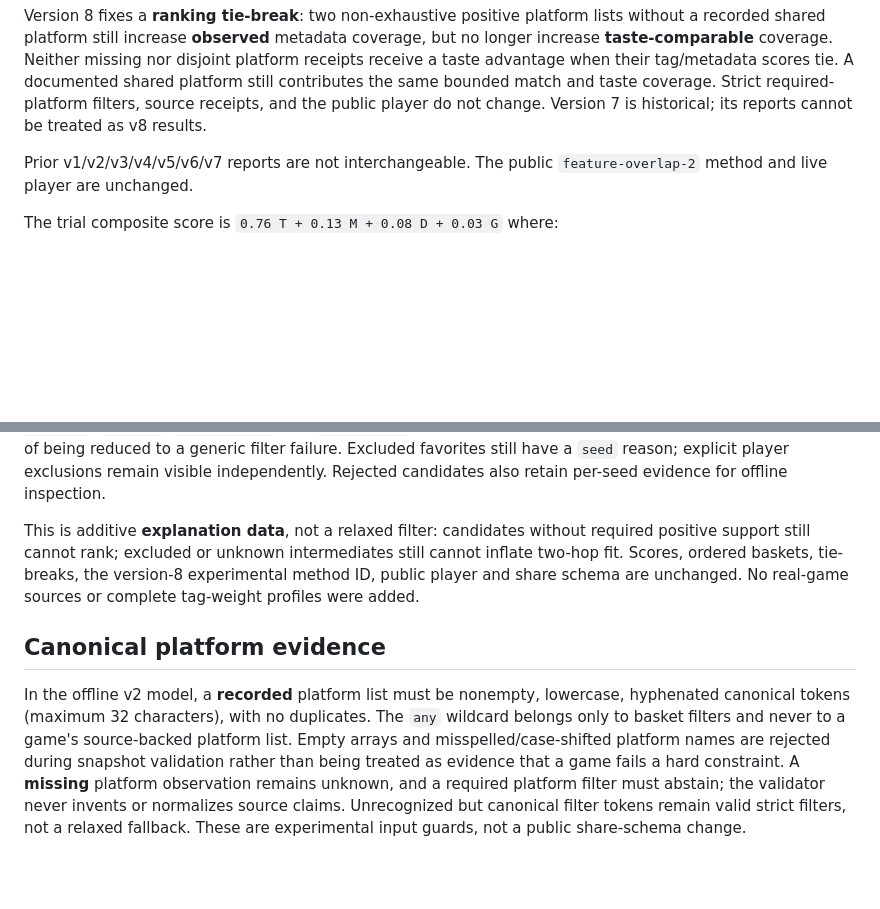
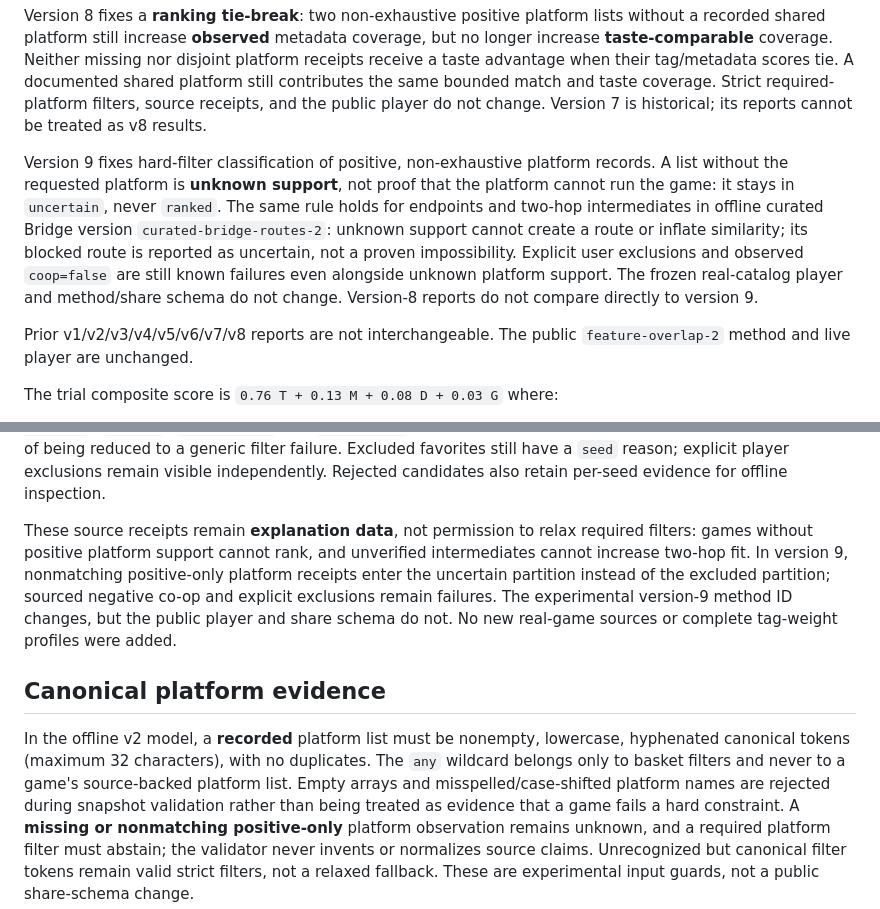
Before and after one commit to drevendev/Playmancer, a Markdown page: docs/RECOMMENDER_V2.md, 2 parts joined by grey strips. Drawn GitHub-style; blank space fills up the shorter version.

Commit message:
docs(p76): clarify positive-only platform abstention and method version

```diff
--- a/docs/RECOMMENDER_V2.md
+++ b/docs/RECOMMENDER_V2.md
@@ -106,7 +106,19 @@ the same bounded match and taste coverage. Strict required-platform filters,
 source receipts, and the public player do not change. Version 7 is historical;
 its reports cannot be treated as v8 results.
 
-Prior v1/v2/v3/v4/v5/v6/v7 reports are not interchangeable. The public
+Version 9 fixes hard-filter classification of positive, non-exhaustive
+platform records. A list without the requested platform is **unknown
+support**, not proof that the platform cannot run the game: it stays in
+`uncertain`, never `ranked`. The same rule holds for endpoints and
+two-hop intermediates in offline curated Bridge version
+`curated-bridge-routes-2`: unknown support cannot create a route or
+inflate similarity; its blocked route is reported as uncertain, not a
+proven impossibility. Explicit user exclusions and observed
+`coop=false` are still known failures even alongside unknown platform
+support. The frozen real-catalog player and method/share schema do not
+change. Version-8 reports do not compare directly to version 9.
+
+Prior v1/v2/v3/v4/v5/v6/v7/v8 reports are not interchangeable. The public
 `feature-overlap-2` method and live player are unchanged.
 
 The trial composite score is
@@ -198,11 +210,14 @@ generic filter failure. Excluded favorites still have a `seed` reason; explicit
 player exclusions remain visible independently. Rejected candidates also
 retain per-seed evidence for offline inspection.
 
-This is additive **explanation data**, not a relaxed filter: candidates without
-required positive support still cannot rank; excluded or unknown intermediates
-still cannot inflate two-hop fit. Scores, ordered baskets, tie-breaks, the
-version-8 experimental method ID, public player and share schema are unchanged.
-No real-game sources or complete tag-weight profiles were added.
+These source receipts remain **explanation data**, not permission to
+relax required filters: games without positive platform support cannot
+rank, and unverified intermediates cannot increase two-hop fit. In
+version 9, nonmatching positive-only platform receipts enter the
+uncertain partition instead of the excluded partition; sourced negative
+co-op and explicit exclusions remain failures. The experimental
+version-9 method ID changes, but the public player and share schema do
+not. No new real-game sources or complete tag-weight profiles were added.
 
 ## Canonical platform evidence
 
@@ -211,7 +226,7 @@ lowercase, hyphenated canonical tokens (maximum 32 characters), with no
 duplicates. The `any` wildcard belongs only to basket filters and never to
 a game's source-backed platform list. Empty arrays and misspelled/case-shifted
 platform names are rejected during snapshot validation rather than being
-treated as evidence that a game fails a hard constraint. A **missing** platform
+treated as evidence that a game fails a hard constraint. A **missing or nonmatching positive-only** platform
 observation remains unknown, and a required platform filter must abstain;
 the validator never invents or normalizes source claims. Unrecognized but
 canonical filter tokens remain valid strict filters, not a relaxed fallback.
```
